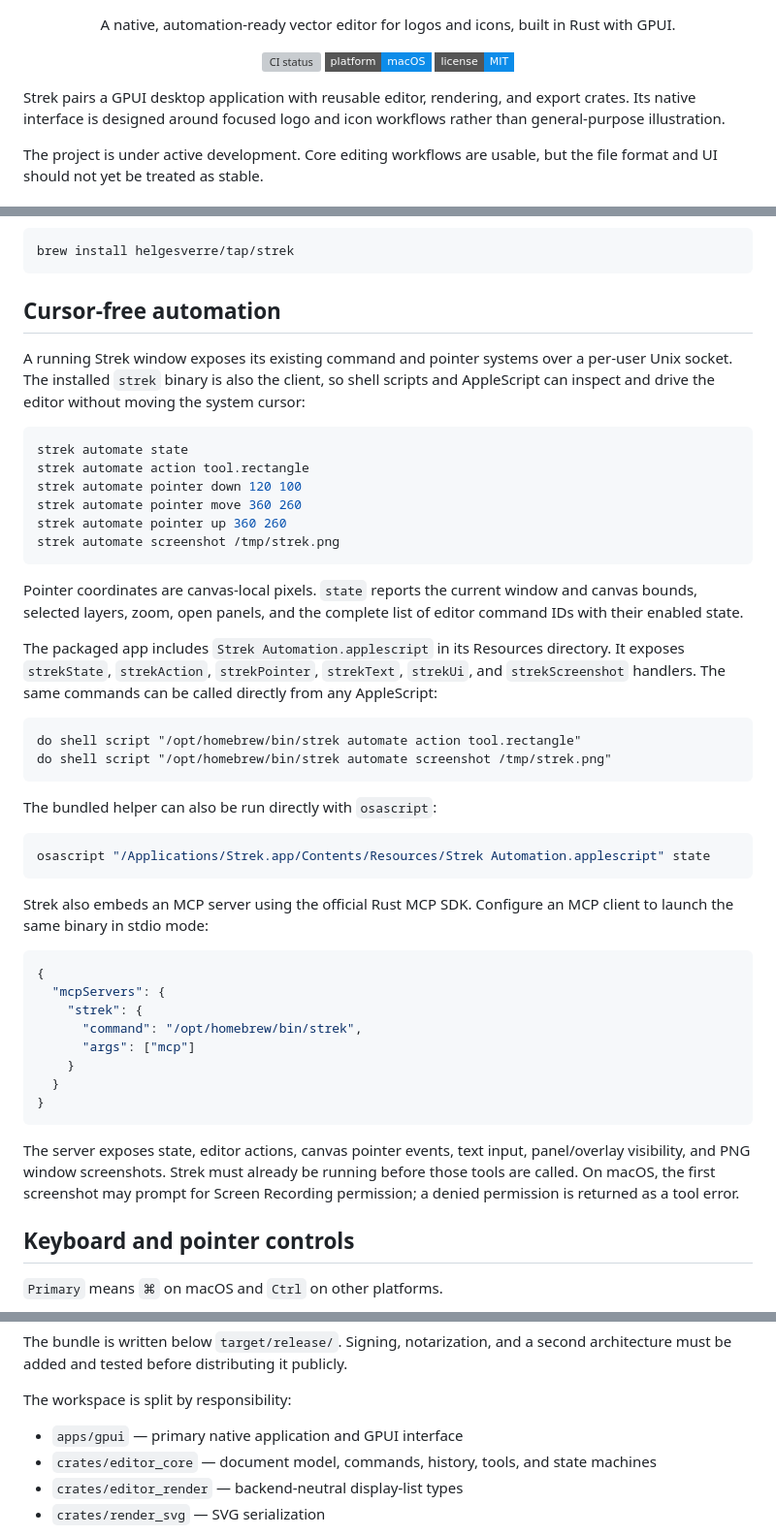
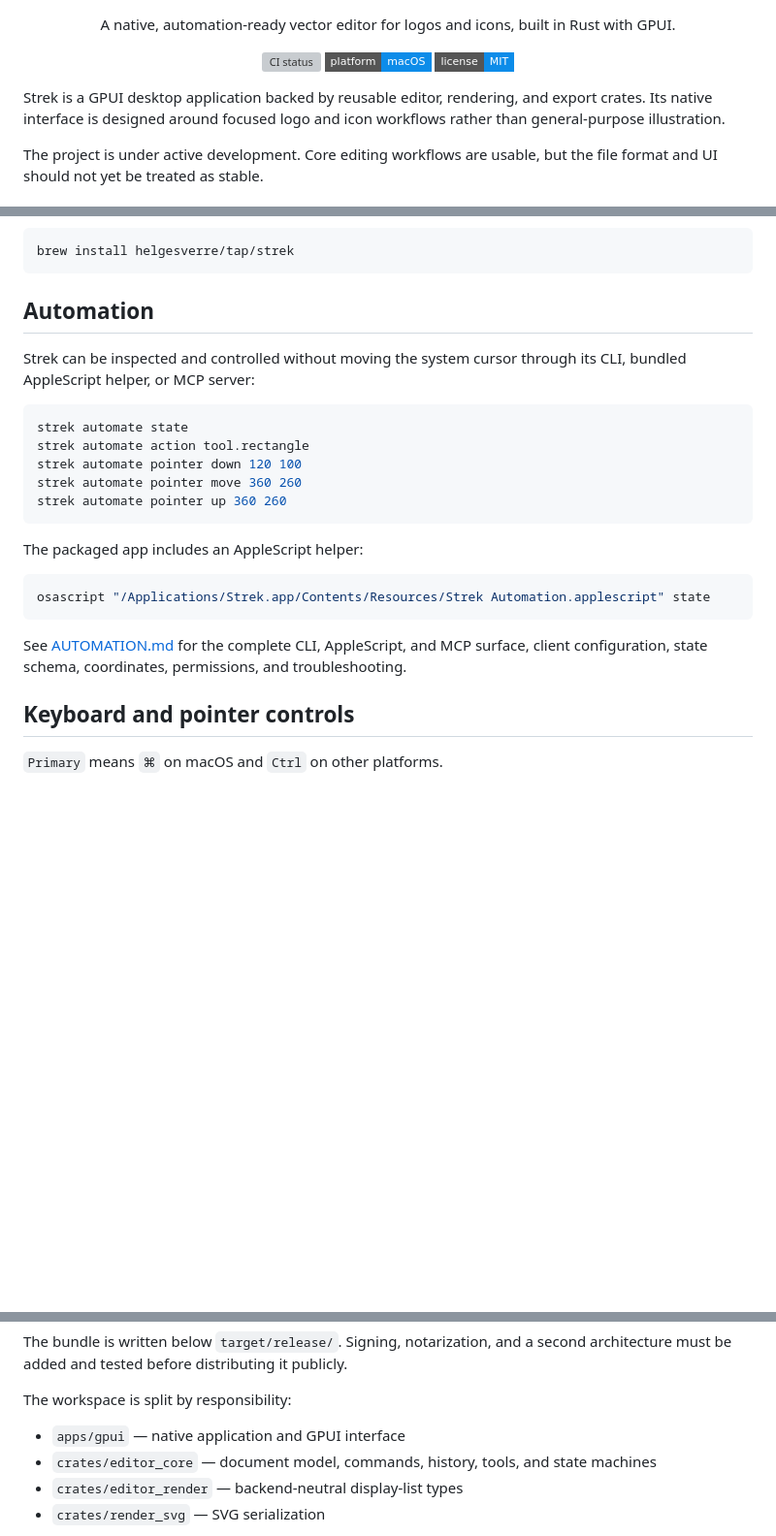
Before and after one commit to HelgeSverre/strek, a Markdown page: README.md, 3 parts joined by grey strips. Shown at 97% size. GitHub-like rendering; badges without logos; blank space fills up the shorter version; grey boxes are pictures that could not be loaded.

Commit message:
docs: add automation reference

````diff
--- a/README.md
+++ b/README.md
@@ -14,7 +14,7 @@
   <a href="LICENSE"><img src="https://img.shields.io/badge/license-MIT-0C8CE9?style=flat-square" alt="License: MIT"></a>
 </p>
 
-Strek pairs a GPUI desktop application with reusable editor, rendering, and
+Strek is a GPUI desktop application backed by reusable editor, rendering, and
 export crates. Its native interface is designed around focused logo and icon
 workflows rather than general-purpose illustration.
 
@@ -63,12 +63,10 @@ first release, install Strek from Homebrew:
 brew install helgesverre/tap/strek
 ```
 
-## Cursor-free automation
+## Automation
 
-A running Strek window exposes its existing command and pointer systems over a
-per-user Unix socket. The installed `strek` binary is also the client, so shell
-scripts and AppleScript can inspect and drive the editor without moving the
-system cursor:
+Strek can be inspected and controlled without moving the system cursor through
+its CLI, bundled AppleScript helper, or MCP server:
 
 ```sh
 strek automate state
@@ -76,48 +74,17 @@ strek automate action tool.rectangle
 strek automate pointer down 120 100
 strek automate pointer move 360 260
 strek automate pointer up 360 260
-strek automate screenshot /tmp/strek.png
 ```
 
-Pointer coordinates are canvas-local pixels. `state` reports the current
-window and canvas bounds, selected layers, zoom, open panels, and the complete
-list of editor command IDs with their enabled state.
-
-The packaged app includes `Strek Automation.applescript` in its Resources
-directory. It exposes `strekState`, `strekAction`, `strekPointer`, `strekText`,
-`strekUi`, and `strekScreenshot` handlers. The same commands can be called
-directly from any AppleScript:
-
-```applescript
-do shell script "/opt/homebrew/bin/strek automate action tool.rectangle"
-do shell script "/opt/homebrew/bin/strek automate screenshot /tmp/strek.png"
-```
-
-The bundled helper can also be run directly with `osascript`:
+The packaged app includes an AppleScript helper:
 
 ```sh
 osascript "/Applications/Strek.app/Contents/Resources/Strek Automation.applescript" state
 ```
 
-Strek also embeds an MCP server using the official Rust MCP SDK. Configure an
-MCP client to launch the same binary in stdio mode:
-
-```json
-{
-  "mcpServers": {
-    "strek": {
-      "command": "/opt/homebrew/bin/strek",
-      "args": ["mcp"]
-    }
-  }
-}
-```
-
-The server exposes state, editor actions, canvas pointer events, text input,
-panel/overlay visibility, and PNG window screenshots. Strek must already be
-running before those tools are called. On macOS, the first screenshot may
-prompt for Screen Recording permission; a denied permission is returned as a
-tool error.
+See [AUTOMATION.md](AUTOMATION.md) for the complete CLI, AppleScript, and MCP
+surface, client configuration, state schema, coordinates, permissions, and
+troubleshooting.
 
 ## Keyboard and pointer controls
 
@@ -204,7 +171,7 @@ second architecture must be added and tested before distributing it publicly.
 
 The workspace is split by responsibility:
 
-- `apps/gpui` — primary native application and GPUI interface
+- `apps/gpui` — native application and GPUI interface
 - `crates/editor_core` — document model, commands, history, tools, and state
   machines
 - `crates/editor_render` — backend-neutral display-list types
````
Also changed, not shown: AUTOMATION.md (added, +283 -0 lines).
